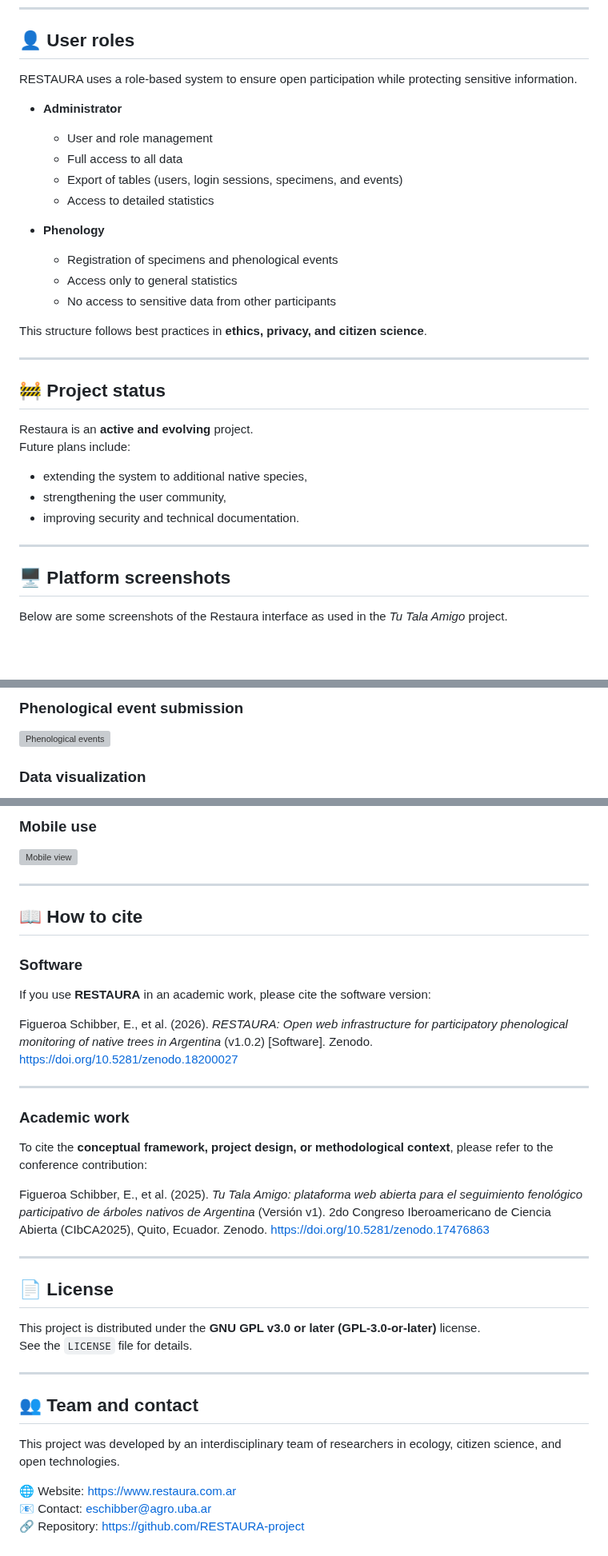
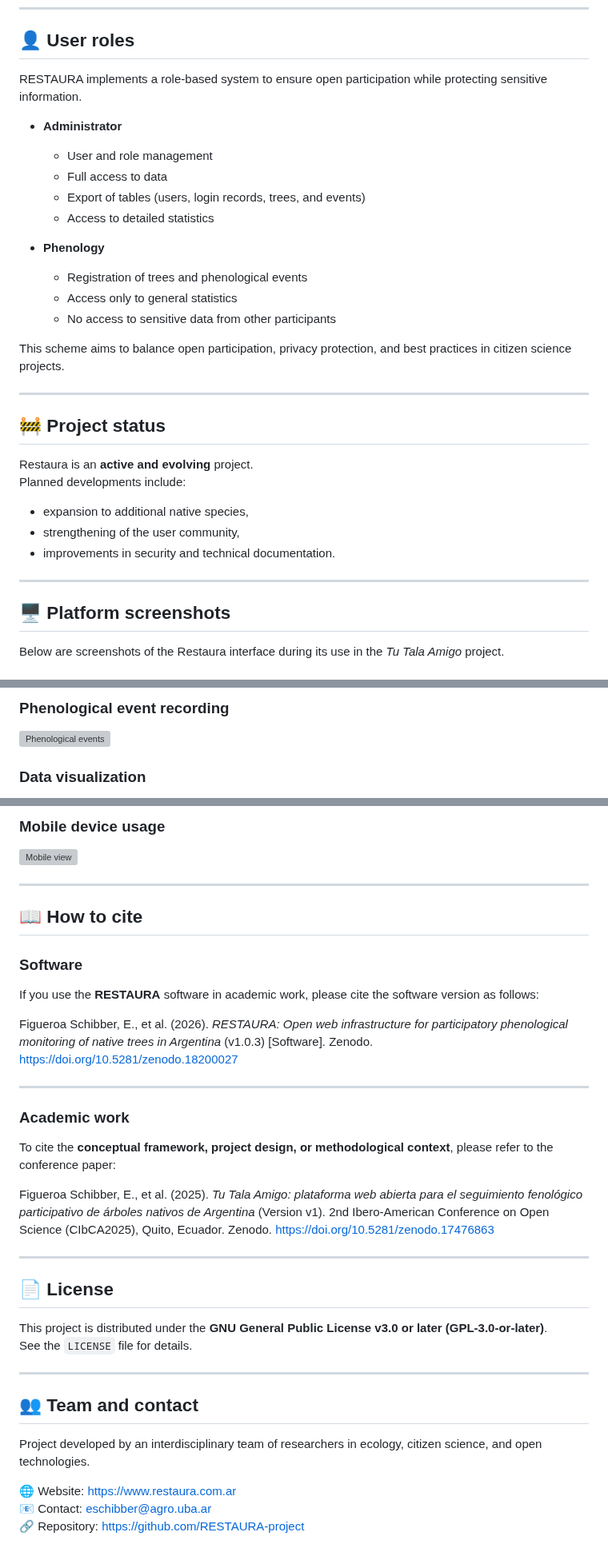
Before and after one commit to RESTAURA-project/Tu-Tala-Amigo, a Markdown page: README-en.md, 3 parts joined by grey strips. Shown at 80% size. GitHub-like rendering; blank space fills up the shorter version; grey boxes are pictures that could not be loaded.

```diff
--- a/README-en.md
+++ b/README-en.md
@@ -113,34 +99,34 @@ This approach balances openness, traceability, and participant privacy.
 
 ## 👤 User roles
 
-RESTAURA uses a role-based system to ensure open participation while protecting sensitive information.
+RESTAURA implements a role-based system to ensure open participation while protecting sensitive information.
 
 - **Administrator**
   - User and role management
-  - Full access to all data
-  - Export of tables (users, login sessions, specimens, and events)
+  - Full access to data
+  - Export of tables (users, login records, trees, and events)
   - Access to detailed statistics
 
 - **Phenology**
-  - Registration of specimens and phenological events
+  - Registration of trees and phenological events
   - Access only to general statistics
   - No access to sensitive data from other participants
 
-This structure follows best practices in **ethics, privacy, and citizen science**.
+This scheme aims to balance open participation, privacy protection, and best practices in citizen science projects.
 
 ---
 
 ## 🚧 Project status
 
 Restaura is an **active and evolving** project.
-Future plans include:
-- extending the system to additional native species,
-- strengthening the user community,
-- improving security and technical documentation.
+Planned developments include:
+- expansion to additional native species,
+- strengthening of the user community,
+- improvements in security and technical documentation.
 
 ---
 
 ## 🖥️ Platform screenshots
 
-Below are some screenshots of the Restaura interface as used in the *Tu Tala Amigo* project.
+Below are screenshots of the Restaura interface during its use in the *Tu Tala Amigo* project.
 
@@ -149,5 +135,5 @@ Below are some screenshots of the Restaura interface as used in the *Tu Tala Ami
 
-### Phenological event submission
+### Phenological event recording
 ![Phenological events](assets/screenshots/eventos_fenologicos.png)
 
 ### Data visualization
@@ -155,5 +141,5 @@ Below are some screenshots of the Restaura interface as used in the *Tu Tala Ami
 
-### Mobile use
+### Mobile device usage
 ![Mobile view](assets/screenshots/mobile_views.png)
 
 ---
@@ -162,30 +148,30 @@ Below are some screenshots of the Restaura interface as used in the *Tu Tala Ami
 
 ### Software
 
-If you use **RESTAURA** in an academic work, please cite the software version:
+If you use the **RESTAURA** software in academic work, please cite the software version as follows:
 
-Figueroa Schibber, E., et al. (2026). *RESTAURA: Open web infrastructure for participatory phenological monitoring of native trees in Argentina* (v1.0.2) [Software]. Zenodo. https://doi.org/10.5281/zenodo.18200027
+Figueroa Schibber, E., et al. (2026). *RESTAURA: Open web infrastructure for participatory phenological monitoring of native trees in Argentina* (v1.0.3) [Software]. Zenodo. https://doi.org/10.5281/zenodo.18200027
 
 ---
 
 ### Academic work
 
-To cite the **conceptual framework, project design, or methodological context**, please refer to the conference contribution:
+To cite the **conceptual framework, project design, or methodological context**, please refer to the conference paper:
 
-Figueroa Schibber, E., et al. (2025). *Tu Tala Amigo: plataforma web abierta para el seguimiento fenológico participativo de árboles nativos de Argentina* (Versión v1). 2do Congreso Iberoamericano de Ciencia Abierta (CIbCA2025), Quito, Ecuador. Zenodo. https://doi.org/10.5281/zenodo.17476863
+Figueroa Schibber, E., et al. (2025). *Tu Tala Amigo: plataforma web abierta para el seguimiento fenológico participativo de árboles nativos de Argentina* (Version v1). 2nd Ibero-American Conference on Open Science (CIbCA2025), Quito, Ecuador. Zenodo. https://doi.org/10.5281/zenodo.17476863
 
 ---
 
 ## 📄 License
 
-This project is distributed under the **GNU GPL v3.0 or later (GPL-3.0-or-later)** license.
+This project is distributed under the **GNU General Public License v3.0 or later (GPL-3.0-or-later)**.
 See the `LICENSE` file for details.
 
 ---
 
 ## 👥 Team and contact
 
-This project was developed by an interdisciplinary team of researchers in ecology, citizen science, and open technologies.
+Project developed by an interdisciplinary team of researchers in ecology, citizen science, and open technologies.
 
 🌐 Website: https://www.restaura.com.ar
 📧 Contact: eschibber@agro.uba.ar
```
Also changed, not shown: other parts of README-en.md (+24 -38 lines).
